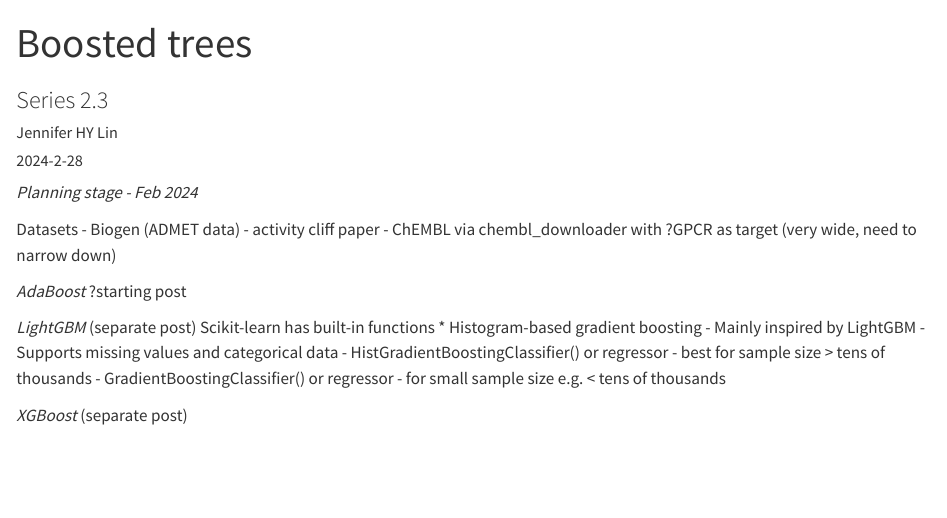
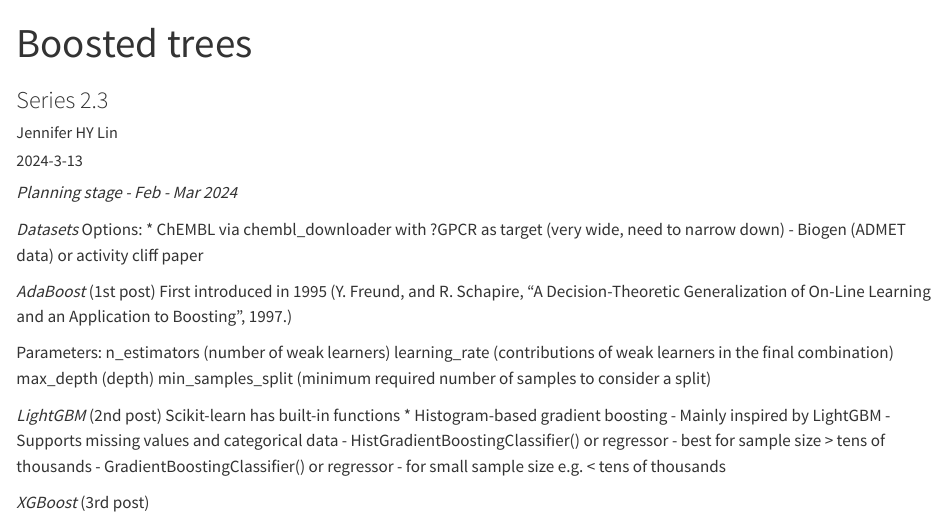
Before and after one commit to jhylin/ML2-3_boosted_trees, a Quarto document (1_boosted_trees.qmd): the page in a window 1100 px wide, from its top. Rendered offline with R 4.5, knitr and Pandoc in place of Quarto, with nearby package versions; a font, style sheet, LaTeX package, included part or bibliography that could not be used is replaced or left out.

Commit message:
Added to plan

```diff
--- a/1_boosted_trees.qmd
+++ b/1_boosted_trees.qmd
@@ -17,17 +17,24 @@
 bibliography: references.bib
 ---
 
-*Planning stage - Feb 2024*
+*Planning stage - Feb - Mar 2024*
 
-Datasets
-- Biogen (ADMET data)
-- activity cliff paper
-- ChEMBL via chembl_downloader with ?GPCR as target (very wide, need to narrow down)
+*Datasets*
+Options:
+* ChEMBL via chembl_downloader with ?GPCR as target (very wide, need to narrow down)
+- Biogen (ADMET data) or activity cliff paper
 
-*AdaBoost*
-?starting post
+*AdaBoost* (1st post)
+First introduced in 1995 (Y. Freund, and R. Schapire, “A Decision-Theoretic Generalization of On-Line Learning and an Application to Boosting”, 1997.)
 
-*LightGBM* (separate post)
+Parameters:
+n_estimators (number of weak learners)
+learning_rate (contributions of weak learners in the final combination)
+max_depth (depth)
+min_samples_split (minimum required number of samples to consider a split)
+
+
+*LightGBM* (2nd post)
 Scikit-learn has built-in functions
 * Histogram-based gradient boosting
 - Mainly inspired by LightGBM
@@ -35,4 +42,5 @@
 - HistGradientBoostingClassifier() or regressor - best for sample size > tens of thousands
 - GradientBoostingClassifier() or regressor - for small sample size e.g. < tens of thousands
 
-*XGBoost* (separate post)
+
+*XGBoost* (3rd post)
```
Also changed, not shown: 1_boosted_trees.qmd (2 more changed lines).
